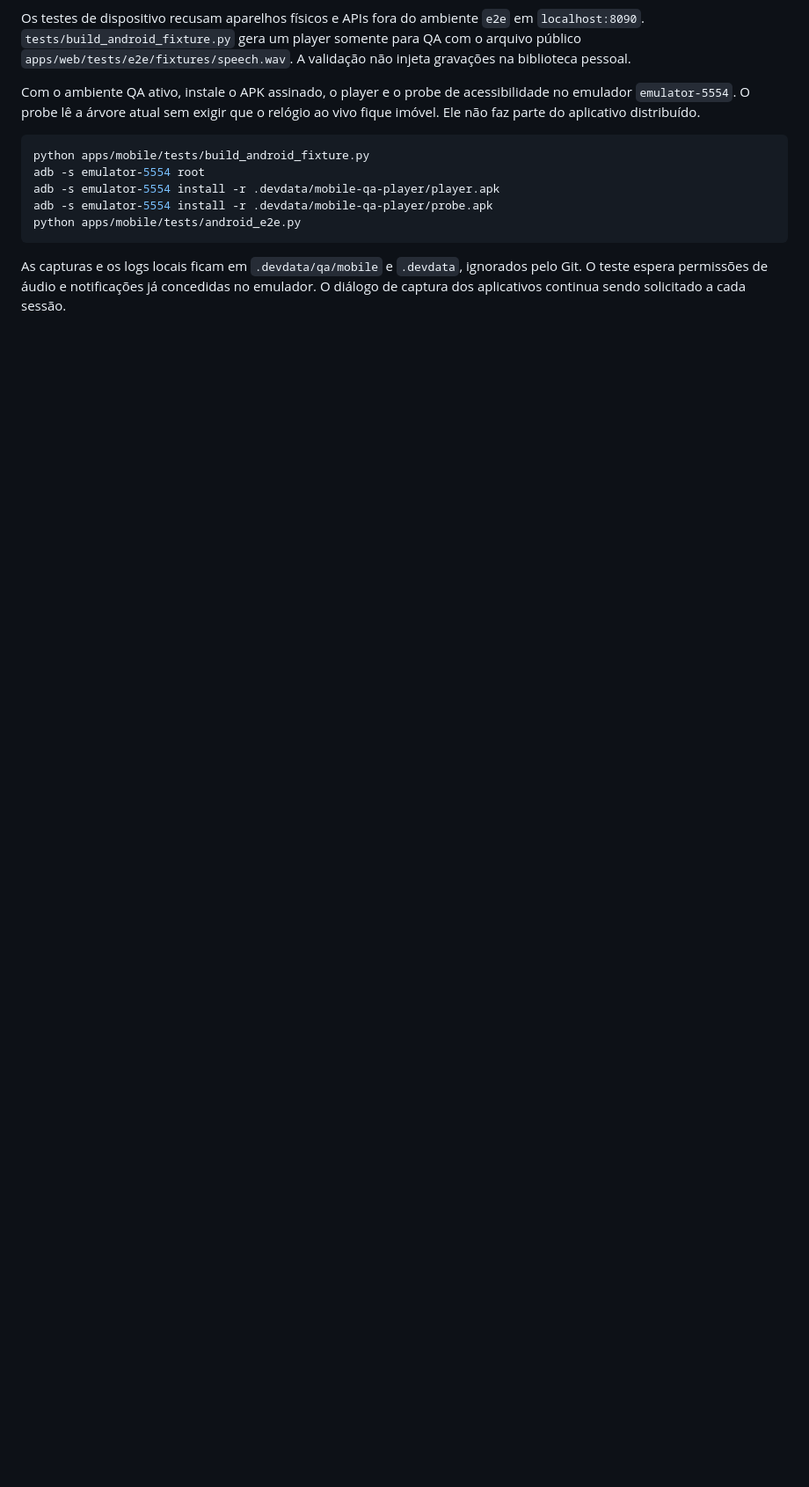
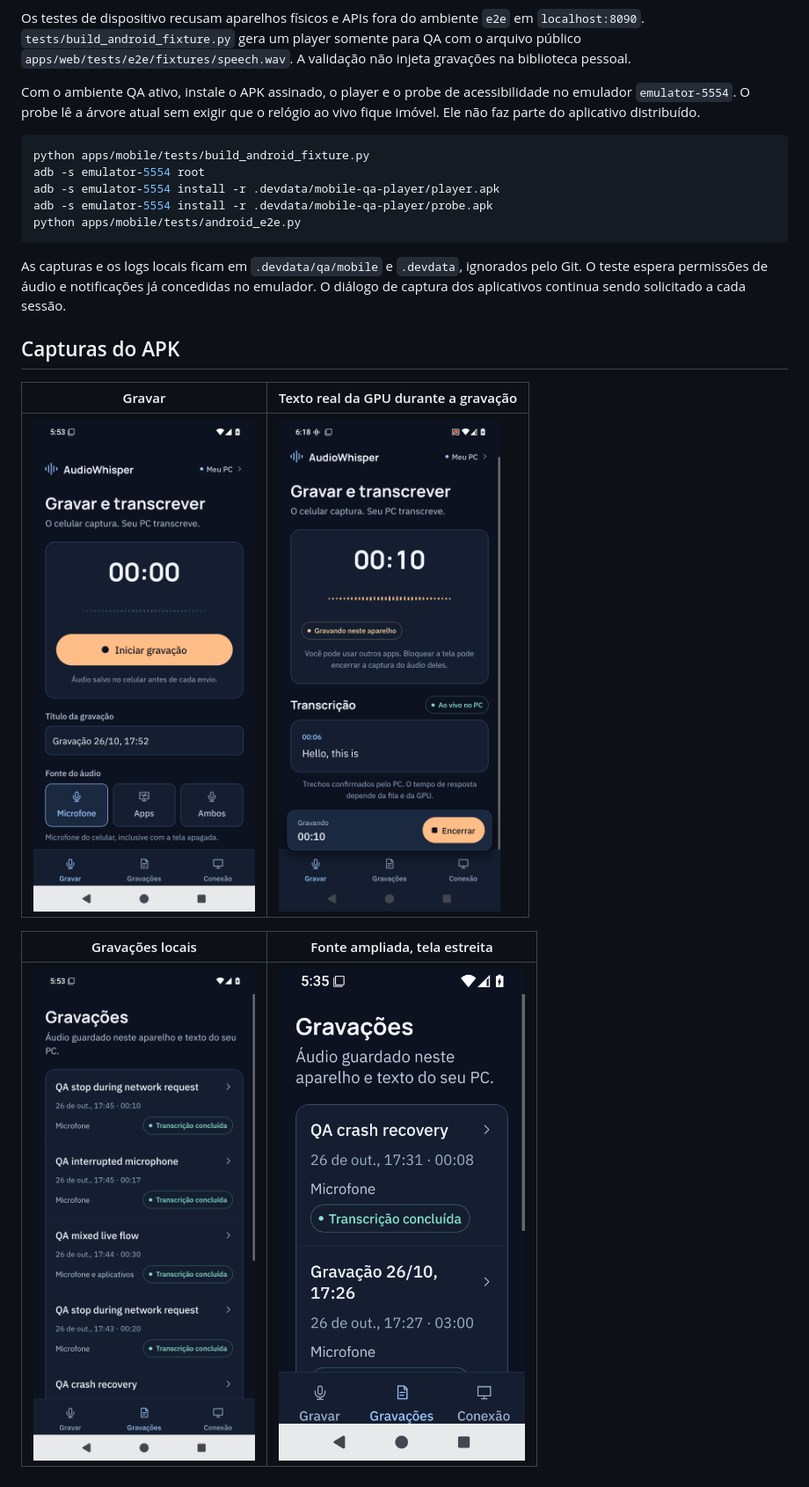
Before and after one commit to spy-exe/AudioWhisper, a Markdown page: docs/MOBILE.md, the part around the change printed below. Shown: that part at 88% size. Rendered like a GitHub page; pictures changed too: docs/screenshots/mobile-capture.png (added), docs/screenshots/mobile-large-font.png (added), docs/screenshots/mobile-library.png (added); blank space fills up the shorter version.

````diff
--- a/docs/MOBILE.md
+++ b/docs/MOBILE.md
@@ -123,3 +132,13 @@ python apps/mobile/tests/android_e2e.py
 ```
 
 As capturas e os logs locais ficam em `.devdata/qa/mobile` e `.devdata`, ignorados pelo Git. O teste espera permissões de áudio e notificações já concedidas no emulador. O diálogo de captura dos aplicativos continua sendo solicitado a cada sessão.
+
+## Capturas do APK
+
+| Gravar | Texto real da GPU durante a gravação |
+|---|---|
+| ![Captura no Android](screenshots/mobile-capture.png) | ![Transcrição ao vivo de áudio sintético](screenshots/mobile-live.png) |
+
+| Gravações locais | Fonte ampliada, tela estreita |
+|---|---|
+| ![Arquivos preservados no aparelho](screenshots/mobile-library.png) | ![Interface com fonte a 130%](screenshots/mobile-large-font.png) |
````
Also changed, not shown: other parts of docs/MOBILE.md (+9 -0 lines), 2 other files.
